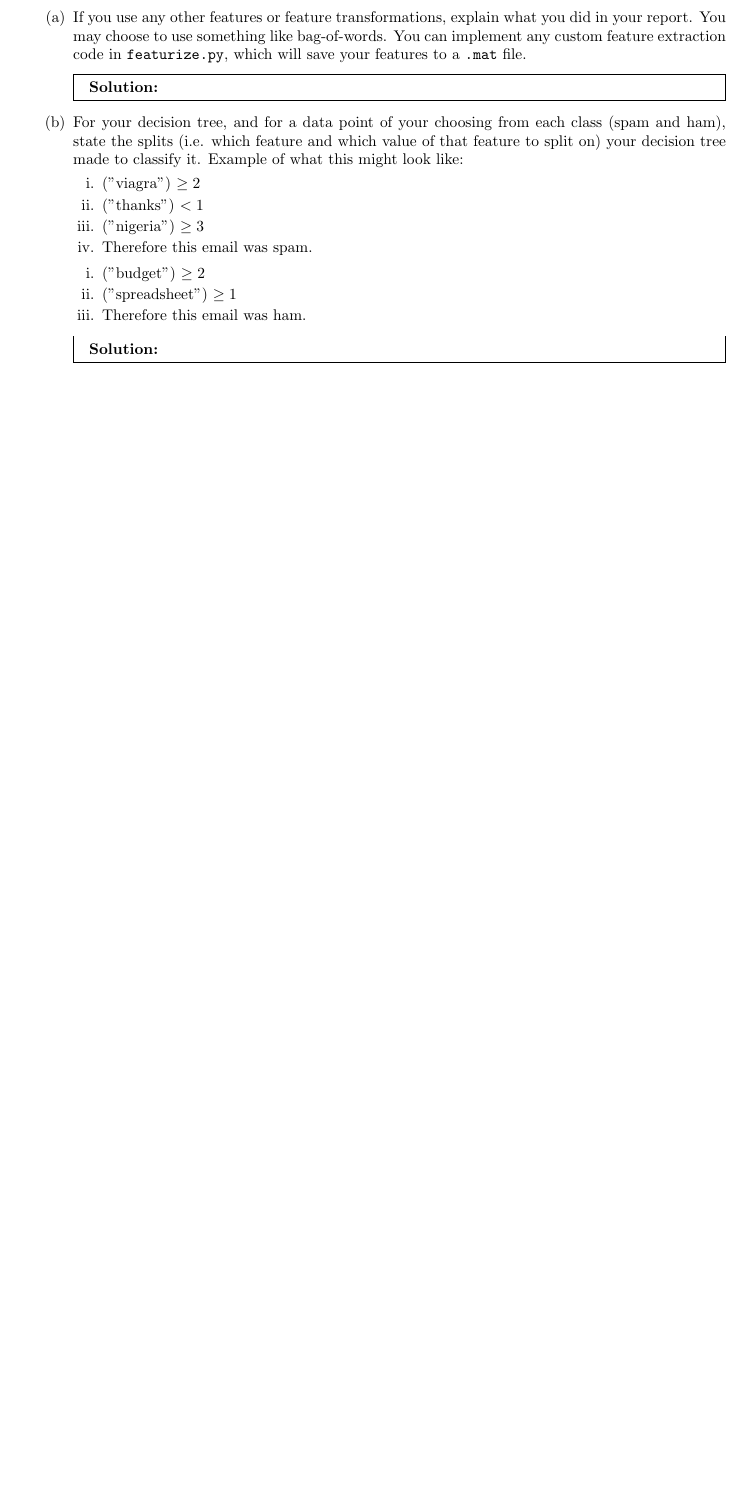
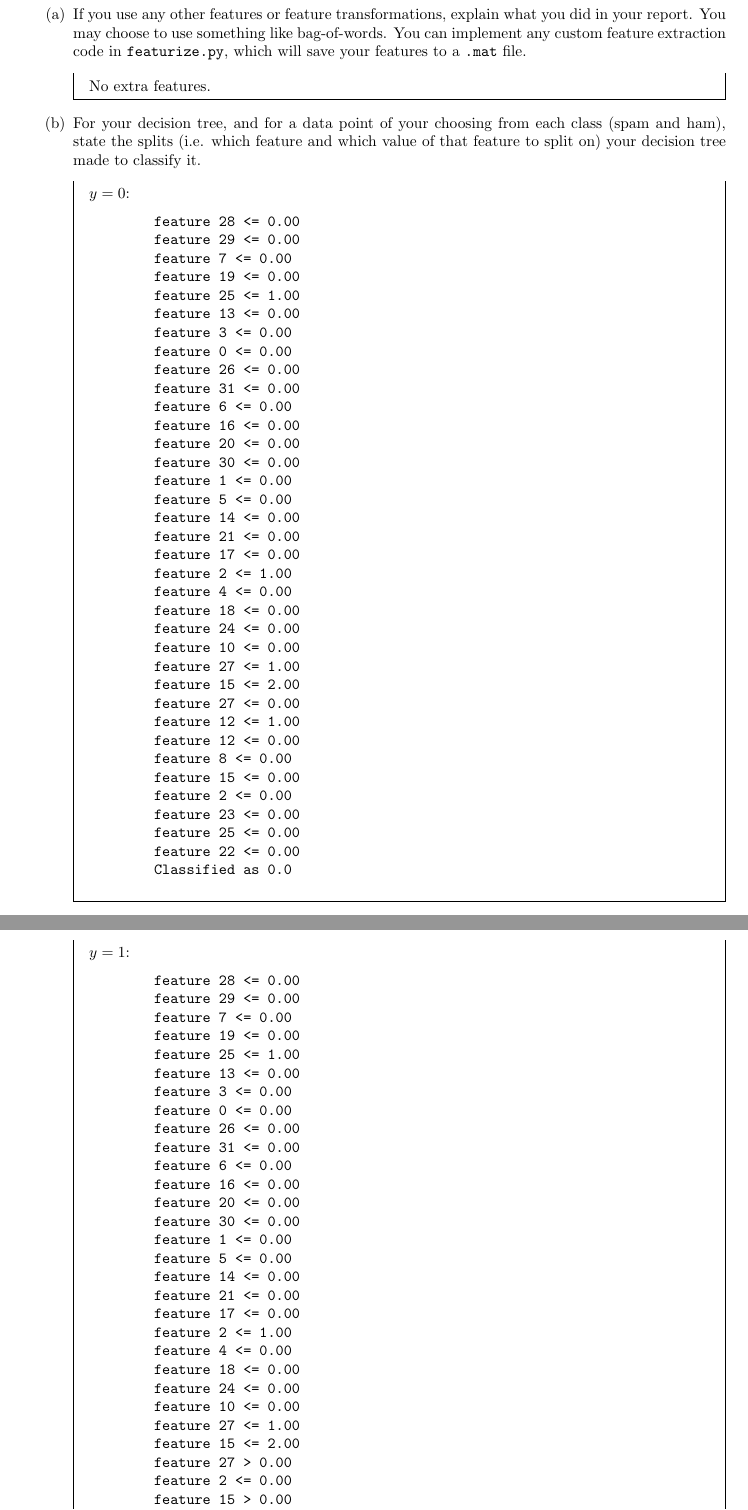
Before and after one commit to dandavison/mathematics, a LaTeX problem sheet (machine-learning-cs189-hw5.tex): part of page 2 of 3 before the commit and two parts of pages 4 and 5 of 8 after it, the two joined at a grey line, cut so that both start at the same text, the shorter picture padded with empty space. Compiled offline with pdfLaTeX.

Commit message:
cs189 hw05

```diff
--- a/machine-learning-cs189-hw5.tex
+++ b/machine-learning-cs189-hw5.tex
@@ -6,6 +6,7 @@
 \usepackage{bbm}
 \usepackage{enumitem}
 \usepackage[nobreak=true]{mdframed}
+\usepackage{graphicx}
 
 \newcommand{\solution}{\textbf{Solution: }}
 \newcommand{\N}{\mathcal{N}}
@@ -16,7 +17,7 @@
 \newcommand{\Cov}{\text{Cov}}
 
 \title{CS189, HW5: Decision Trees}
-\author{ Completed by: Your Name Here}
+\author{Dan Davison\\\texttt{ddavison@berkeley.edu}}
 % \date{January 2017}
 \date{}
 
@@ -90,23 +109,89 @@
     \item Writeup requirements for the spam dataset:
     \begin{enumerate}
         \item If you use any other features or feature transformations, explain what you did in your report. You may choose to use something like bag-of-words. You can implement any custom feature extraction code in \texttt{featurize.py}, which will save your features to a \texttt{.mat} file.
-        \begin{mdframed}\solution
-        % Solution here
+        \begin{mdframed}
+          No extra features.
         \end{mdframed}
 
-        \item For your decision tree, and for a data point of your choosing from each class (spam and ham), state the splits (i.e. which feature and which value of that feature to split on) your decision tree made to classify it. Example of what this might look like:
-        \begin{enumerate}
-            \item ("viagra") $\geq 2$
-            \item ("thanks") $< 1$
-            \item ("nigeria") $\geq 3$
-            \item Therefore this email was spam.
-        \end{enumerate}
-        \begin{enumerate}
-            \item ("budget") $\geq 2$
-            \item ("spreadsheet") $\geq 1$
-            \item Therefore this email was ham.
-        \end{enumerate}
-        \begin{mdframed}\solution
-        % Solution here
+      \item For your decision tree, and for a data point of your choosing from
+        each class (spam and ham), state the splits (i.e. which feature and
+        which value of that feature to split on) your decision tree made to
+        classify it.
+
+
+        \begin{mdframed}
+        $y = 0$:
+        \begin{verbatim}
+        feature 28 <= 0.00
+        feature 29 <= 0.00
+        feature 7 <= 0.00
+        feature 19 <= 0.00
+        feature 25 <= 1.00
+        feature 13 <= 0.00
+        feature 3 <= 0.00
+        feature 0 <= 0.00
+        feature 26 <= 0.00
+        feature 31 <= 0.00
+        feature 6 <= 0.00
+        feature 16 <= 0.00
+        feature 20 <= 0.00
+        feature 30 <= 0.00
+        feature 1 <= 0.00
+        feature 5 <= 0.00
+        feature 14 <= 0.00
+        feature 21 <= 0.00
+        feature 17 <= 0.00
+        feature 2 <= 1.00
+        feature 4 <= 0.00
+        feature 18 <= 0.00
+        feature 24 <= 0.00
+        feature 10 <= 0.00
+        feature 27 <= 1.00
+        feature 15 <= 2.00
+        feature 27 <= 0.00
+        feature 12 <= 1.00
+        feature 12 <= 0.00
+        feature 8 <= 0.00
+        feature 15 <= 0.00
+        feature 2 <= 0.00
+        feature 23 <= 0.00
+        feature 25 <= 0.00
+        feature 22 <= 0.00
+        Classified as 0.0
+        \end{verbatim}
         \end{mdframed}
 
+        \begin{mdframed}
+        $y=1$:
+        \begin{verbatim}
+        feature 28 <= 0.00
+        feature 29 <= 0.00
+        feature 7 <= 0.00
+        feature 19 <= 0.00
+        feature 25 <= 1.00
+        feature 13 <= 0.00
+        feature 3 <= 0.00
+        feature 0 <= 0.00
+        feature 26 <= 0.00
+        feature 31 <= 0.00
+        feature 6 <= 0.00
+        feature 16 <= 0.00
+        feature 20 <= 0.00
+        feature 30 <= 0.00
+        feature 1 <= 0.00
+        feature 5 <= 0.00
+        feature 14 <= 0.00
+        feature 21 <= 0.00
+        feature 17 <= 0.00
+        feature 2 <= 1.00
+        feature 4 <= 0.00
+        feature 18 <= 0.00
+        feature 24 <= 0.00
+        feature 10 <= 0.00
+        feature 27 <= 1.00
+        feature 15 <= 2.00
+        feature 27 > 0.00
+        feature 2 <= 0.00
+        feature 15 > 0.00
+        Classified as 0.0
+        \end{verbatim}
@@ -121,6 +204,14 @@
+        feature 1 > 0.00                                   (9 trees)
+        feature 4 > 0.00                                   (7 trees)
+        feature 3 > 0.00                                   (5 trees)
+        feature 2 > 0.00                                   (4 trees)
+        feature 0 > 0.00                                   (4 trees)
+        feature 1 > 3.00                                   (1 trees)
+        \end{verbatim}
         \end{mdframed}
     \end{enumerate}
 
+\newpage
     \item Writeup requirements for the census dataset:
     \begin{enumerate}
         \item Do 4a, but for the census dataset
```
Also changed, not shown: machine-learning-cs189-hw5.tex (140 more changed lines).
